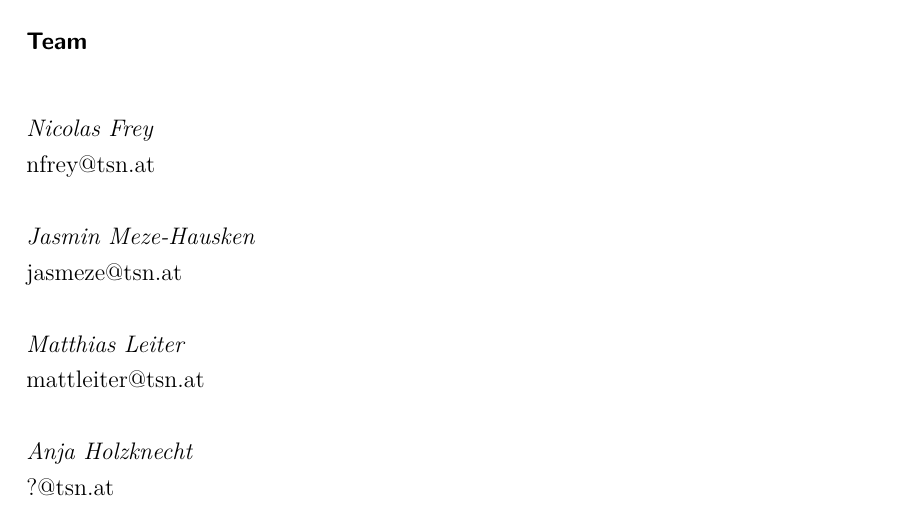
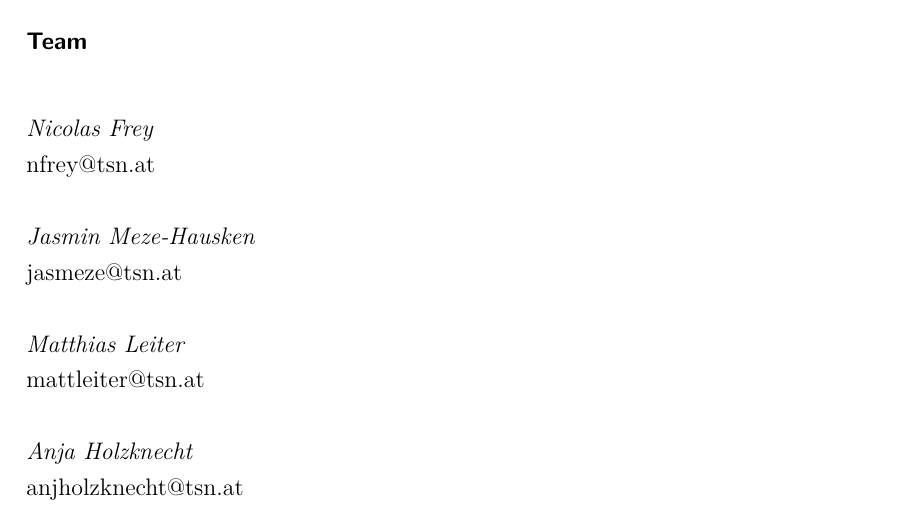
Before and after one commit to Microwonk/Diplomarbeit-Lets-Drive, a LaTeX document (LetsDriveDipl.tex, which reads inp_content.tex): part of page 17 of 54, cut so that both start at the same text. Compiled offline with pdfLaTeX.

Commit message:
email eintragen anja

```diff
--- a/inp_content.tex
+++ b/inp_content.tex
@@ -42,7 +42,7 @@ Dieses Kapitel dient der Vorstellung der Schlüsselpersonen und Kooperationspart
 \end{figure}
 
 \emph{Anja Holzknecht} \\
-\href{mailto:anjholzknecht@tsn.at}{?@tsn.at}
+\href{mailto:anjholzknecht@tsn.at}{anjholzknecht@tsn.at}
 \begin{figure}
 	% include gfx Anja Holzknecht Bild
 \end{figure}
```
